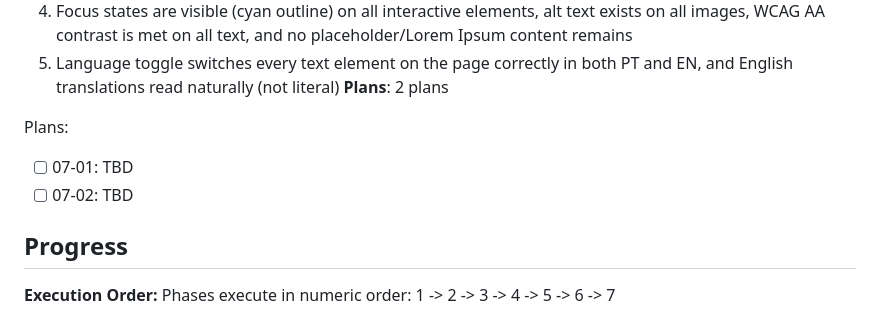
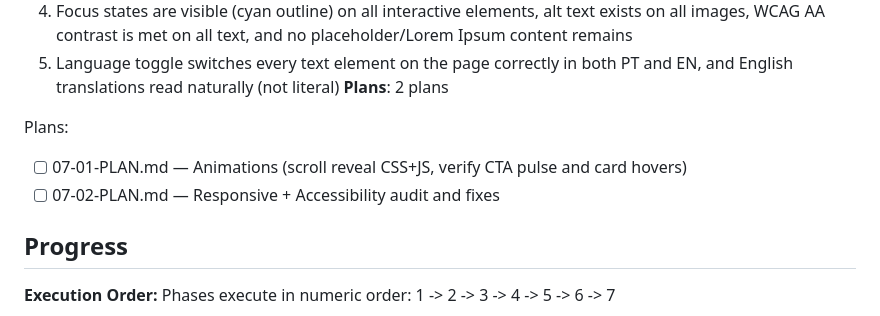
Before and after one commit to dmv-enterprise7/dmv-landing-page, a Markdown page: .planning/ROADMAP.md, the part around the change. GitHub-like rendering.

Commit message:
docs(07-polish-qa): create phase 7 plan files

```diff
--- a/.planning/ROADMAP.md
+++ b/.planning/ROADMAP.md
@@ -130,8 +130,8 @@ Plans:
 **Plans**: 2 plans
 
 Plans:
-- [ ] 07-01: TBD
-- [ ] 07-02: TBD
+- [ ] 07-01-PLAN.md — Animations (scroll reveal CSS+JS, verify CTA pulse and card hovers)
+- [ ] 07-02-PLAN.md — Responsive + Accessibility audit and fixes
 
 ## Progress
 
```
Also changed, not shown: 2 other files.
